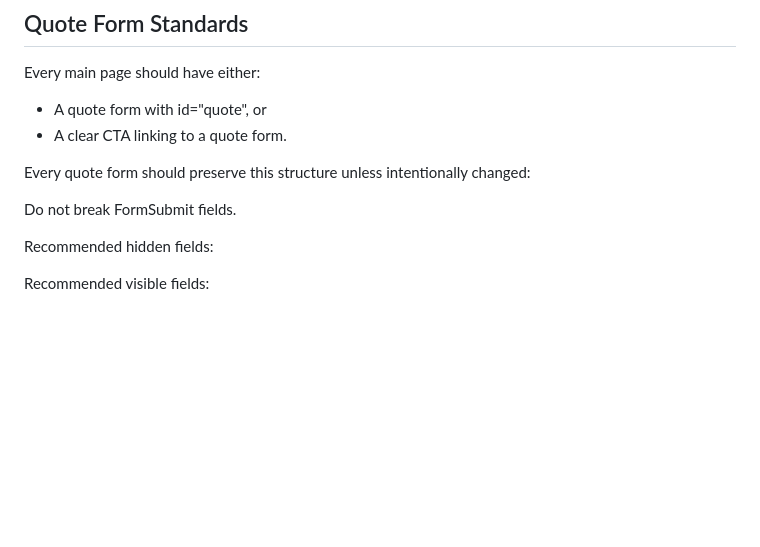
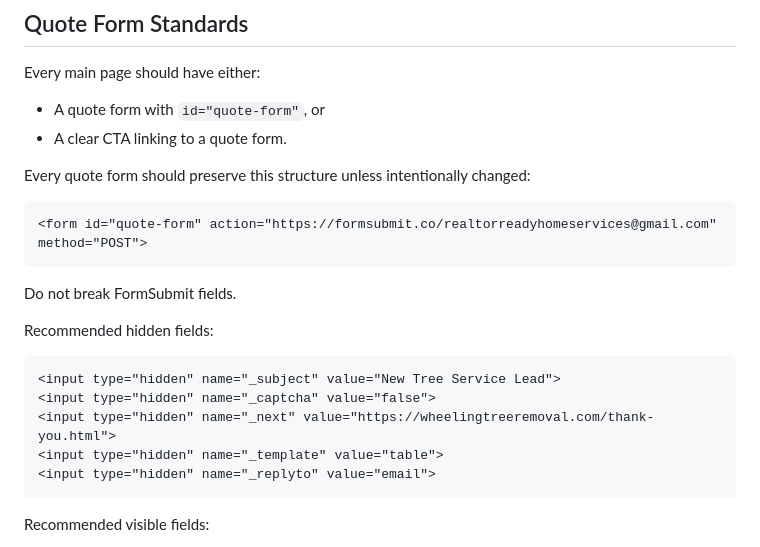
Before and after one commit to shelialynn304/wheelingtreeremoval, a Markdown page: editor standards.md, the part around the change. GitHub-like rendering; blank space fills up the shorter version.

Commit message:
Fix quote form editorial guidance

````diff
--- a/editor standards.md
+++ b/editor standards.md
@@ -119,22 +119,26 @@ Do not encourage homeowners to cut, climb, pull, or move dangerous trees themsel
 
 Every main page should have either:
 
-- A quote form with id="quote", or
+- A quote form with `id="quote-form"`, or
 - A clear CTA linking to a quote form.
 
 Every quote form should preserve this structure unless intentionally changed:
 
+```html
 <form id="quote-form" action="https://formsubmit.co/realtorreadyhomeservices@gmail.com" method="POST">
+```
 
 Do not break FormSubmit fields.
 
 Recommended hidden fields:
 
+```html
 <input type="hidden" name="_subject" value="New Tree Service Lead">
 <input type="hidden" name="_captcha" value="false">
 <input type="hidden" name="_next" value="https://wheelingtreeremoval.com/thank-you.html">
 <input type="hidden" name="_template" value="table">
 <input type="hidden" name="_replyto" value="email">
+```
 
 Recommended visible fields:
 
````
